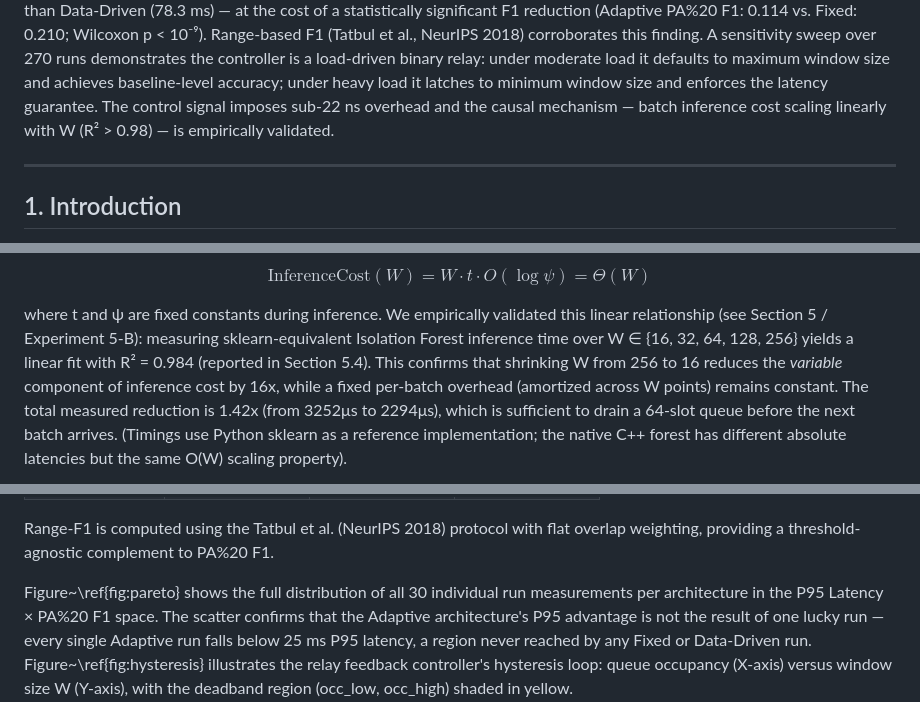
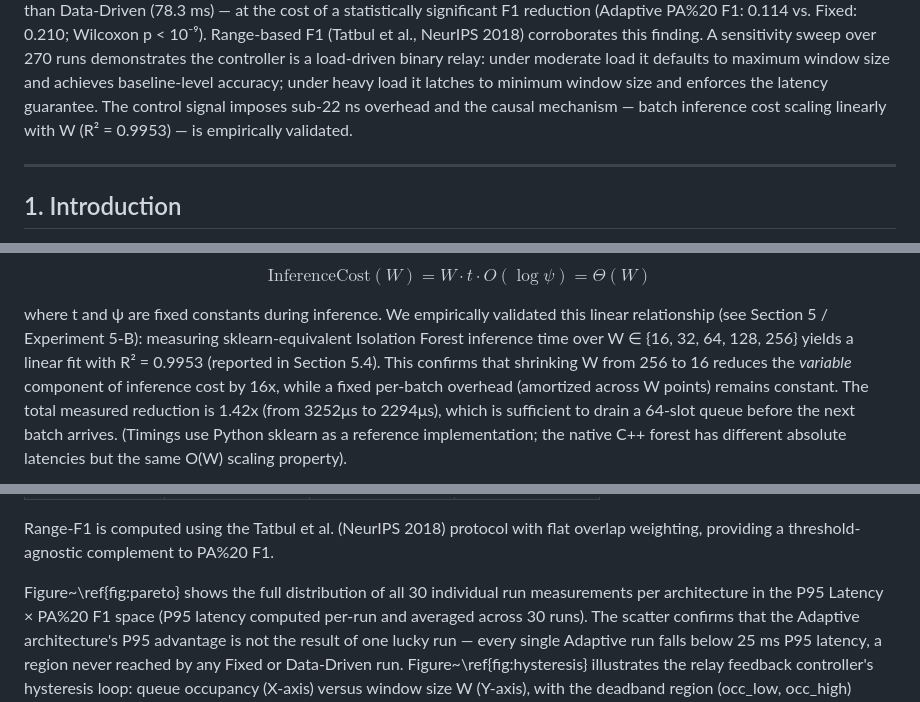
Before and after one commit to AdiShrestha/KLStream, a Markdown page: paper/draft.md, 3 parts joined by grey strips. Drawn GitHub-style.

Commit message:
applied final claude fixes to draft

```diff
--- a/paper/draft.md
+++ b/paper/draft.md
@@ -25,7 +25,7 @@ the controller is a load-driven binary relay: under moderate load it
 defaults to maximum window size and achieves baseline-level accuracy;
 under heavy load it latches to minimum window size and enforces the latency
 guarantee. The control signal imposes sub-22 ns overhead and the causal
-mechanism — batch inference cost scaling linearly with W (R² > 0.98) — is
+mechanism — batch inference cost scaling linearly with W (R² = 0.9953) — is
 empirically validated.
 
 ---
@@ -181,7 +181,7 @@ $$\text{InferenceCost}(W) = W \cdot t \cdot O(\log \psi) = \Theta(W)$$
 where t and ψ are fixed constants during inference. We empirically
 validated this linear relationship (see Section 5 / Experiment 5-B):
 measuring sklearn-equivalent Isolation Forest inference time over
-W ∈ {16, 32, 64, 128, 256} yields a linear fit with R² = 0.984
+W ∈ {16, 32, 64, 128, 256} yields a linear fit with R² = 0.9953
 (reported in Section 5.4). This confirms that shrinking W from 256 to 16
 reduces the *variable* component of inference cost by 16x, while a fixed
 per-batch overhead (amortized across W points) remains constant. The total
@@ -380,7 +380,8 @@ Over 30 paired runs per architecture (verified: 30 files per architecture in
 Range-F1 is computed using the Tatbul et al. (NeurIPS 2018) protocol with flat overlap weighting, providing a threshold-agnostic complement to PA%20 F1.
 
 Figure~\ref{fig:pareto} shows the full distribution of all 30 individual
-run measurements per architecture in the P95 Latency × PA%20 F1 space.
+run measurements per architecture in the P95 Latency × PA%20 F1 space
+(P95 latency computed per-run and averaged across 30 runs).
 The scatter confirms that the Adaptive architecture's P95 advantage is
 not the result of one lucky run — every single Adaptive run falls below
 25 ms P95 latency, a region never reached by any Fixed or Data-Driven run.
```
Also changed, not shown: other parts of paper/draft.md (+2 -0 lines).
